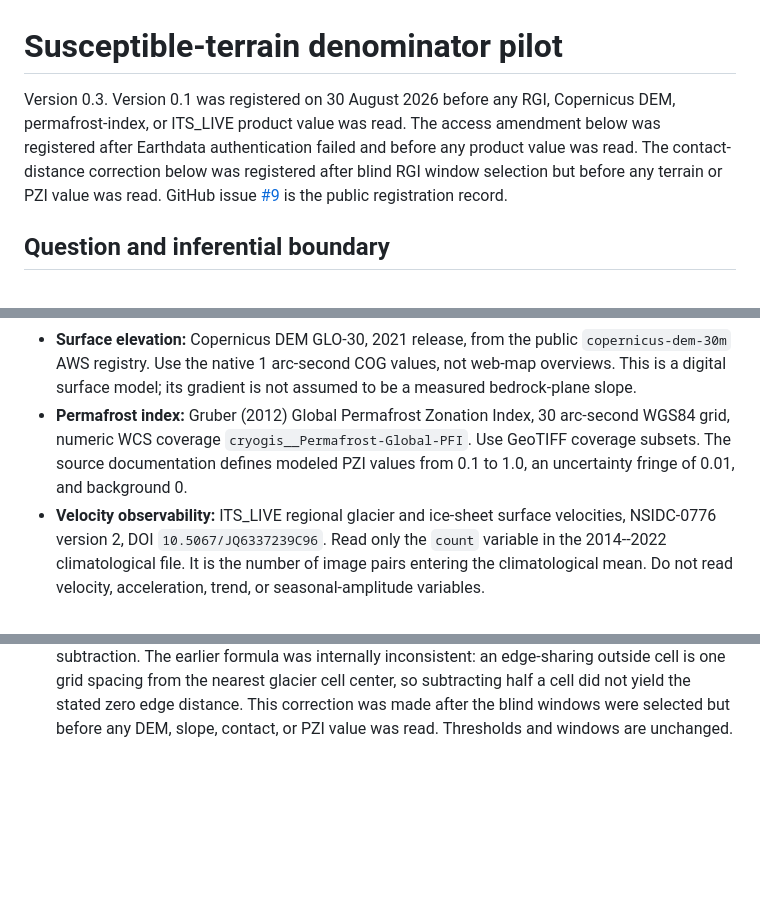
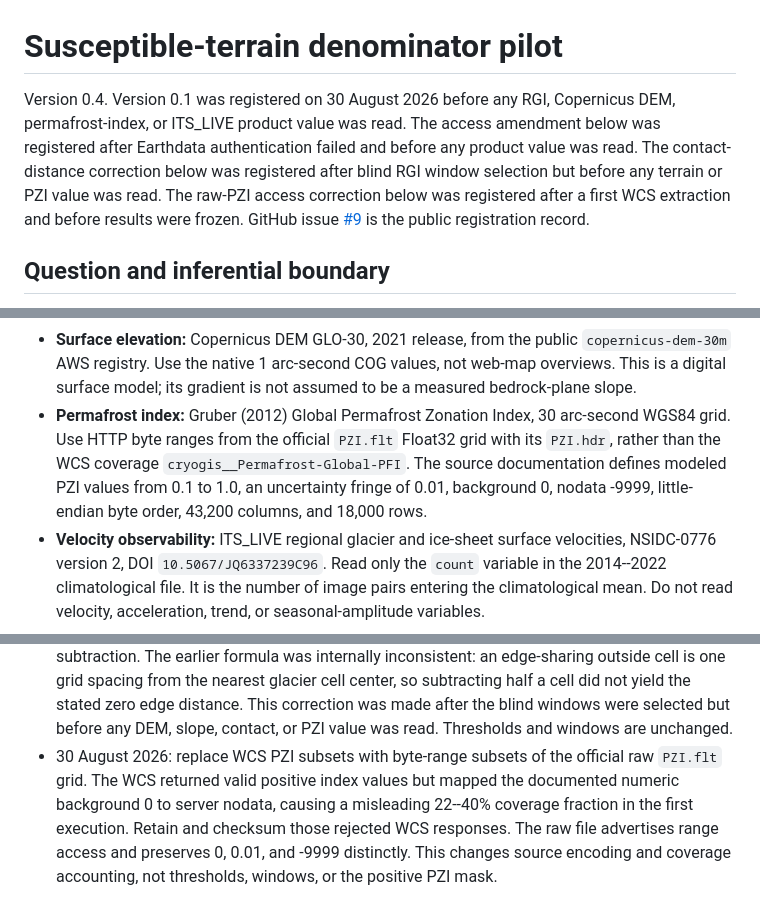
Before and after one commit to bradlipovsky/mass-movements, a Markdown page: protocol/denominator-pilot.md, 3 parts joined by grey strips. GitHub-like rendering; blank space fills up the shorter version.

Commit message:
Use raw PZI ranges for background fidelity

```diff
--- a/protocol/denominator-pilot.md
+++ b/protocol/denominator-pilot.md
@@ -1,11 +1,12 @@
 # Susceptible-terrain denominator pilot
 
-Version 0.3. Version 0.1 was registered on 30 August 2026 before any RGI,
+Version 0.4. Version 0.1 was registered on 30 August 2026 before any RGI,
 Copernicus DEM, permafrost-index, or ITS_LIVE product value was read. The
 access amendment below was registered after Earthdata authentication failed
 and before any product value was read. The contact-distance correction below
 was registered after blind RGI window selection but before any terrain or PZI
-value was read. GitHub issue
+value was read. The raw-PZI access correction below was registered after a
+first WCS extraction and before results were frozen. GitHub issue
 [#9](https://github.com/bradlipovsky/mass-movements/issues/9) is the public
 registration record.
 
@@ -81,10 +82,11 @@ Earth snapshot.
   not web-map overviews. This is a digital surface model; its gradient is not
   assumed to be a measured bedrock-plane slope.
 - **Permafrost index:** Gruber (2012) Global Permafrost Zonation Index, 30
-  arc-second WGS84 grid, numeric WCS coverage
-  `cryogis__Permafrost-Global-PFI`. Use GeoTIFF coverage subsets. The source
-  documentation defines modeled PZI values from 0.1 to 1.0, an uncertainty
-  fringe of 0.01, and background 0.
+  arc-second WGS84 grid. Use HTTP byte ranges from the official `PZI.flt`
+  Float32 grid with its `PZI.hdr`, rather than the WCS coverage
+  `cryogis__Permafrost-Global-PFI`. The source documentation defines modeled
+  PZI values from 0.1 to 1.0, an uncertainty fringe of 0.01, background 0,
+  nodata -9999, little-endian byte order, 43,200 columns, and 18,000 rows.
 - **Velocity observability:** ITS_LIVE regional glacier and ice-sheet surface
   velocities, NSIDC-0776 version 2, DOI `10.5067/JQ6337239C96`. Read only the
   `count` variable in the 2014--2022 climatological file. It is the number of
@@ -254,3 +256,10 @@ recomputing.
   distance. This correction was made after the blind windows were selected but
   before any DEM, slope, contact, or PZI value was read. Thresholds and windows
   are unchanged.
+- 30 August 2026: replace WCS PZI subsets with byte-range subsets of the
+  official raw `PZI.flt` grid. The WCS returned valid positive index values but
+  mapped the documented numeric background 0 to server nodata, causing a
+  misleading 22--40% coverage fraction in the first execution. Retain and
+  checksum those rejected WCS responses. The raw file advertises range access
+  and preserves 0, 0.01, and -9999 distinctly. This changes source encoding
+  and coverage accounting, not thresholds, windows, or the positive PZI mask.
```
